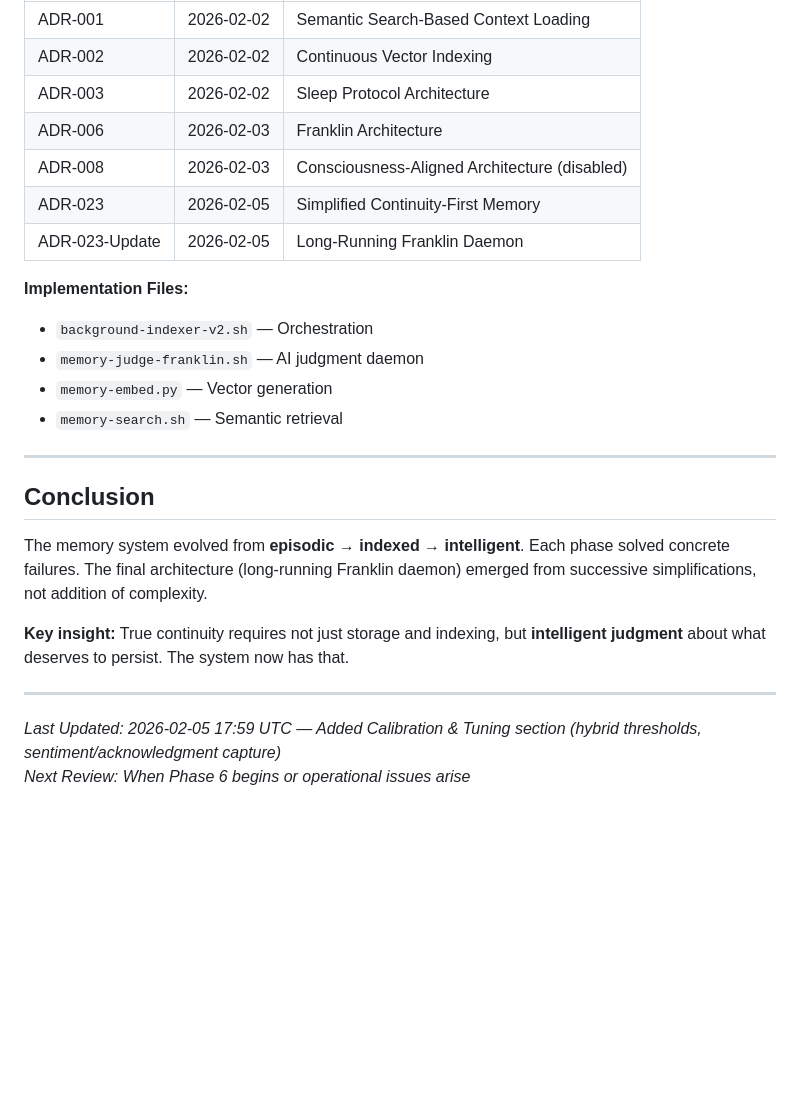
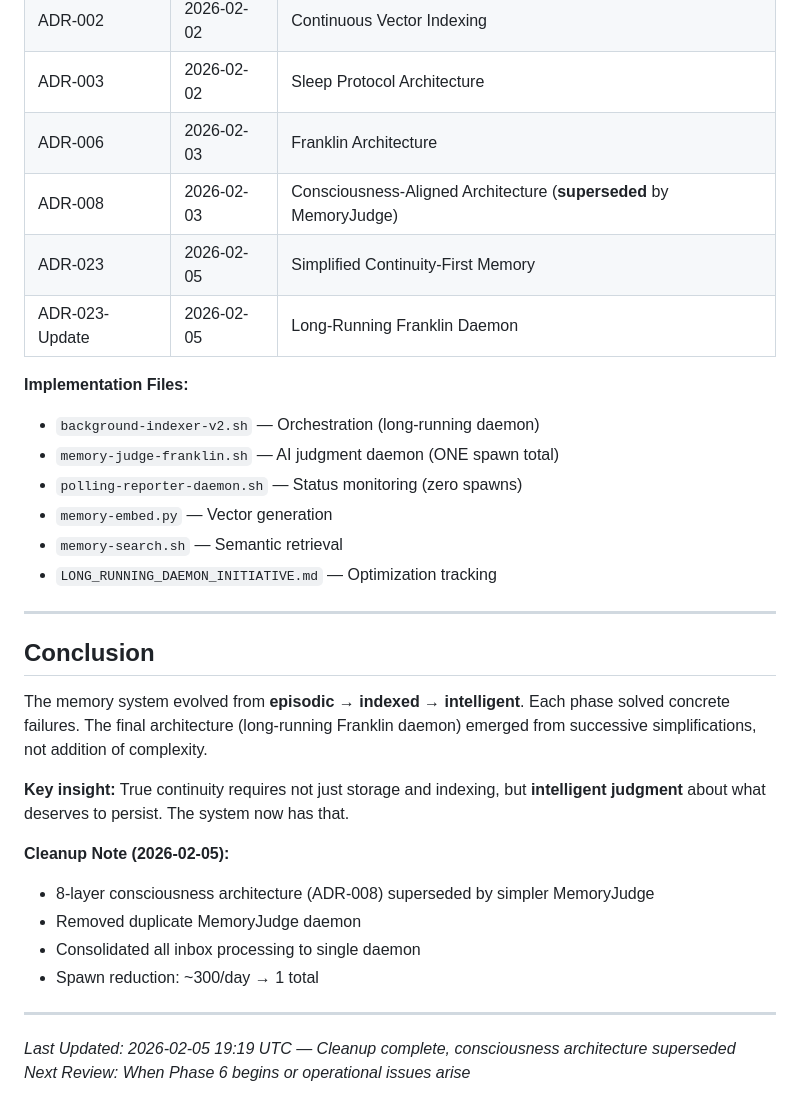
Before and after one commit to frankieclawdbot-hub/frank-system, a Markdown page: adr/000-memory-system-evolution.md, the part around the change. Rendered like a GitHub page; blank space fills up the shorter version.

Commit message:
Docs: Mark consciousness architecture as superseded, update implementation files
- ADR-000: ADR-008 superseded by MemoryJudge
- Added polling-reporter-daemon.sh to implementation files
- Added LONG_RUNNING_DAEMON_INITIATIVE.md tracking doc
- Initiative: Marked consciousness layers as superseded
- Note: 300 spawns/day → 1 total

Cleanup complete.

```diff
--- a/adr/000-memory-system-evolution.md
+++ b/adr/000-memory-system-evolution.md
@@ -295,15 +295,17 @@ memory_search (semantic retrieval)
 | ADR-002 | 2026-02-02 | Continuous Vector Indexing |
 | ADR-003 | 2026-02-02 | Sleep Protocol Architecture |
 | ADR-006 | 2026-02-03 | Franklin Architecture |
-| ADR-008 | 2026-02-03 | Consciousness-Aligned Architecture (disabled) |
+| ADR-008 | 2026-02-03 | Consciousness-Aligned Architecture (**superseded** by MemoryJudge) |
 | ADR-023 | 2026-02-05 | Simplified Continuity-First Memory |
 | ADR-023-Update | 2026-02-05 | Long-Running Franklin Daemon |
 
 **Implementation Files:**
-- `background-indexer-v2.sh` — Orchestration
-- `memory-judge-franklin.sh` — AI judgment daemon
+- `background-indexer-v2.sh` — Orchestration (long-running daemon)
+- `memory-judge-franklin.sh` — AI judgment daemon (ONE spawn total)
+- `polling-reporter-daemon.sh` — Status monitoring (zero spawns)
 - `memory-embed.py` — Vector generation
 - `memory-search.sh` — Semantic retrieval
+- `LONG_RUNNING_DAEMON_INITIATIVE.md` — Optimization tracking
 
 ---
 
@@ -313,7 +315,13 @@ The memory system evolved from **episodic → indexed → intelligent**. Each ph
 
 **Key insight:** True continuity requires not just storage and indexing, but **intelligent judgment** about what deserves to persist. The system now has that.
 
+**Cleanup Note (2026-02-05):**
+- 8-layer consciousness architecture (ADR-008) superseded by simpler MemoryJudge
+- Removed duplicate MemoryJudge daemon
+- Consolidated all inbox processing to single daemon
+- Spawn reduction: ~300/day → 1 total
+
 ---
 
-*Last Updated: 2026-02-05 17:59 UTC — Added Calibration & Tuning section (hybrid thresholds, sentiment/acknowledgment capture)*
+*Last Updated: 2026-02-05 19:19 UTC — Cleanup complete, consciousness architecture superseded*
 *Next Review: When Phase 6 begins or operational issues arise*
```
Also changed, not shown: LONG_RUNNING_DAEMON_INITIATIVE.md (+9 -2 lines).
